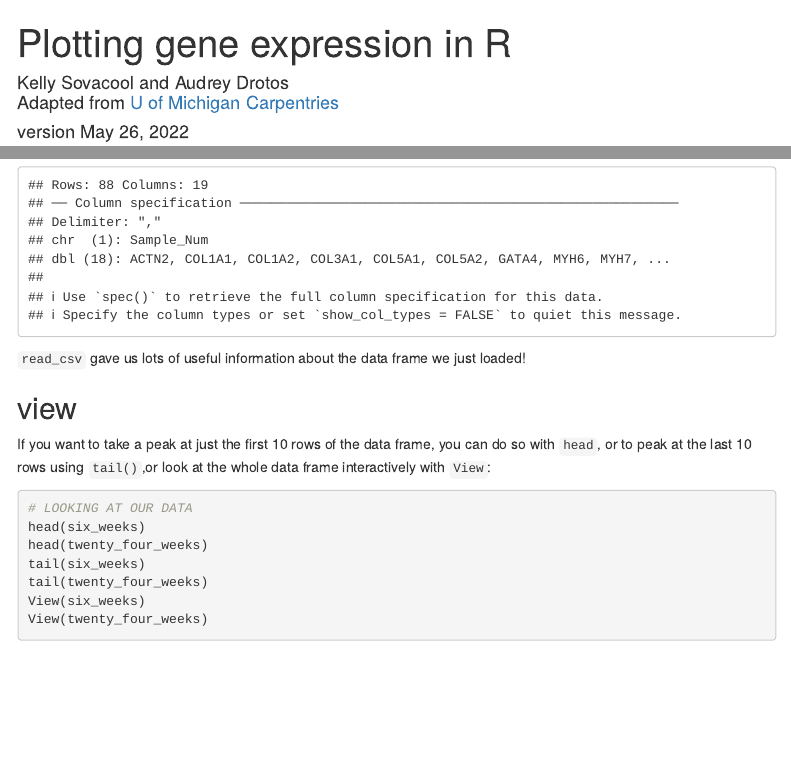
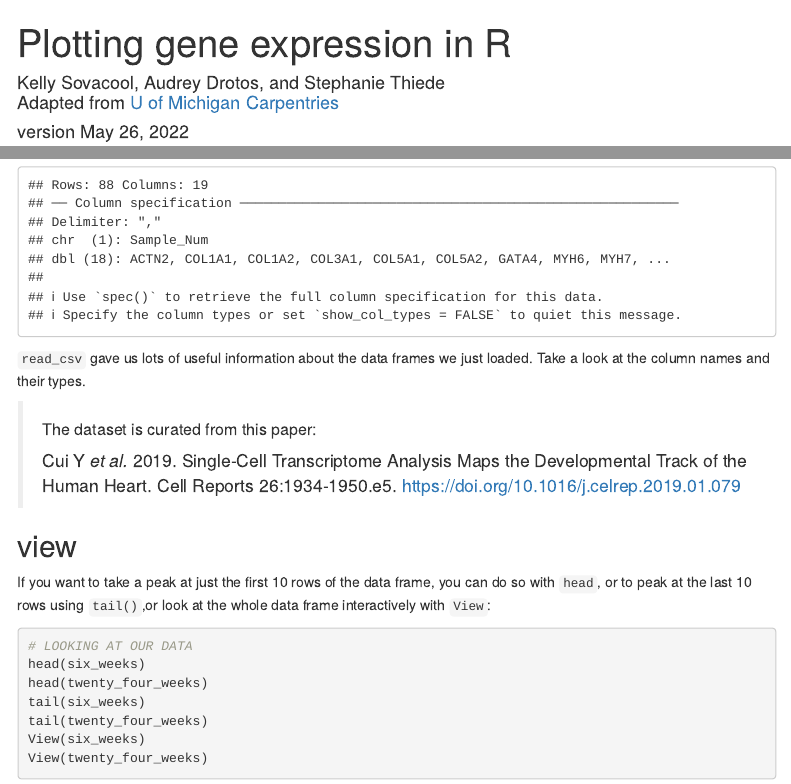
Before and after one commit to GWC-DCMB/plot-gene-expr-R, an R Markdown document (plotting-gene-expression.Rmd): the page in a window 1100 px wide, from its top, and a second part further down, joined at a grey line. Rendered offline with R 4.5, knitr and Pandoc, with nearby package versions; some code elsewhere in the file could not run offline; menus at the side of the page are left out.

Commit message:
Add paper citation & Steph as co-author

````diff
--- a/plotting-gene-expression.Rmd
+++ b/plotting-gene-expression.Rmd
@@ -1,7 +1,7 @@
 ---
 title: "Plotting gene expression in R"
 author: |
-  | Kelly Sovacool and Audrey Drotos
+  | Kelly Sovacool, Audrey Drotos, and Stephanie Thiede
   | Adapted from [U of Michigan Carpentries](umcarpentries.org/intro-curriculum-r/)
 date: "version `r format(Sys.time(), '%B %d, %Y')`"
 output:
@@ -376,13 +376,21 @@ Let's find out how to read in a dataset as a data frame.
 
 ## load
 
+
 ```{r}
 # READING DATA INTO R
 six_weeks <- read_csv('https://raw.githubusercontent.com/GWC-DCMB/plot-gene-expr-R/main/data/log2_expression_6wks.csv')
 twenty_four_weeks <- read_csv('https://raw.githubusercontent.com/GWC-DCMB/plot-gene-expr-R/main/data/log2_expression_24wks.csv')
 ```
 
-`read_csv` gave us lots of useful information about the data frame we just loaded!
+`read_csv` gave us lots of useful information about the data frames we just loaded. Take a look at the column names and their types.
+
+
+> ##### The dataset is curated from this paper:
+>
+> Cui Y _et al._ 2019. Single-Cell Transcriptome Analysis Maps the Developmental Track of the Human Heart.
+> Cell Reports 26:1934-1950.e5.
+> https://doi.org/10.1016/j.celrep.2019.01.079
 
 ## view
 
````
Also changed, not shown: plotting-gene-expression.knit.md (added).
